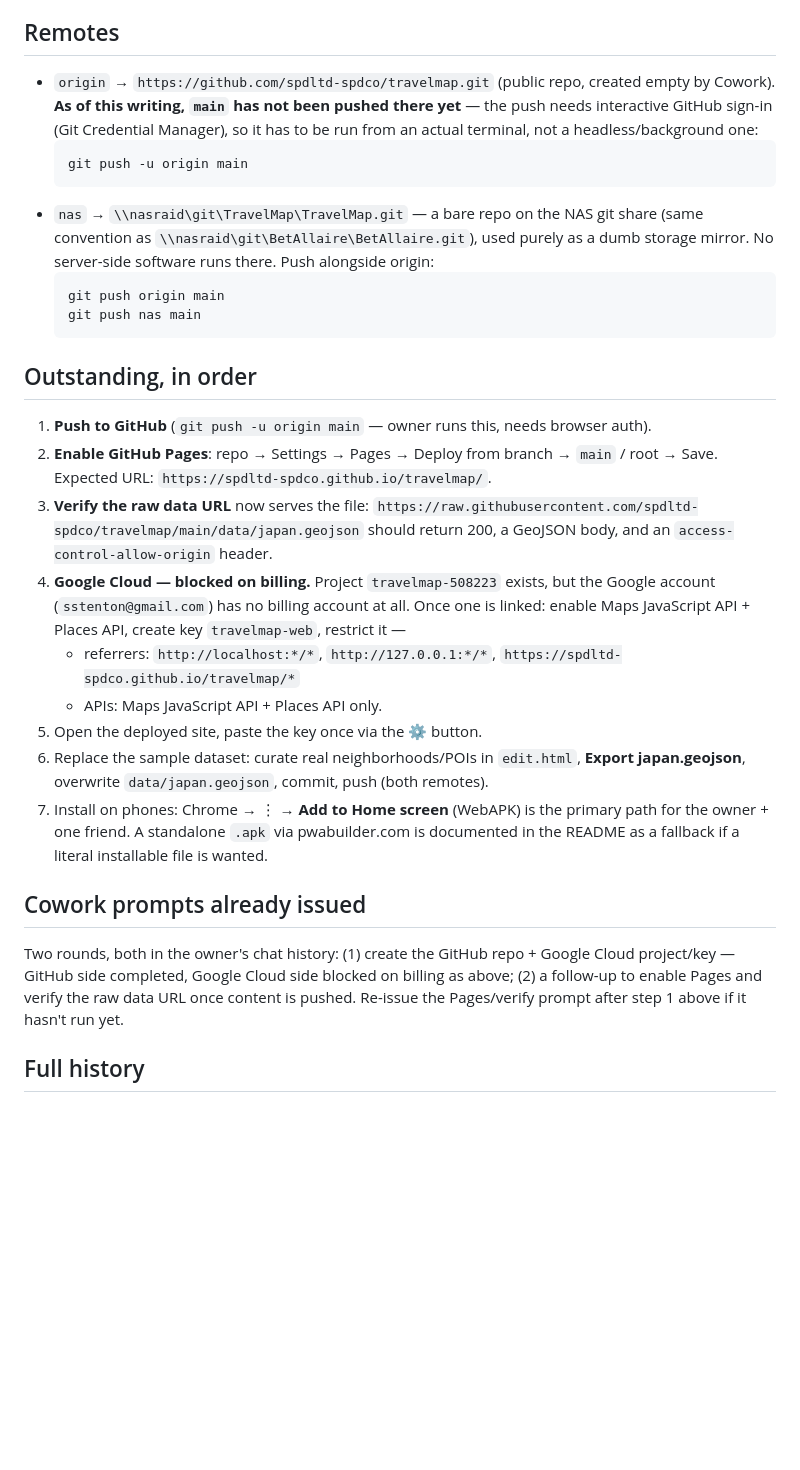
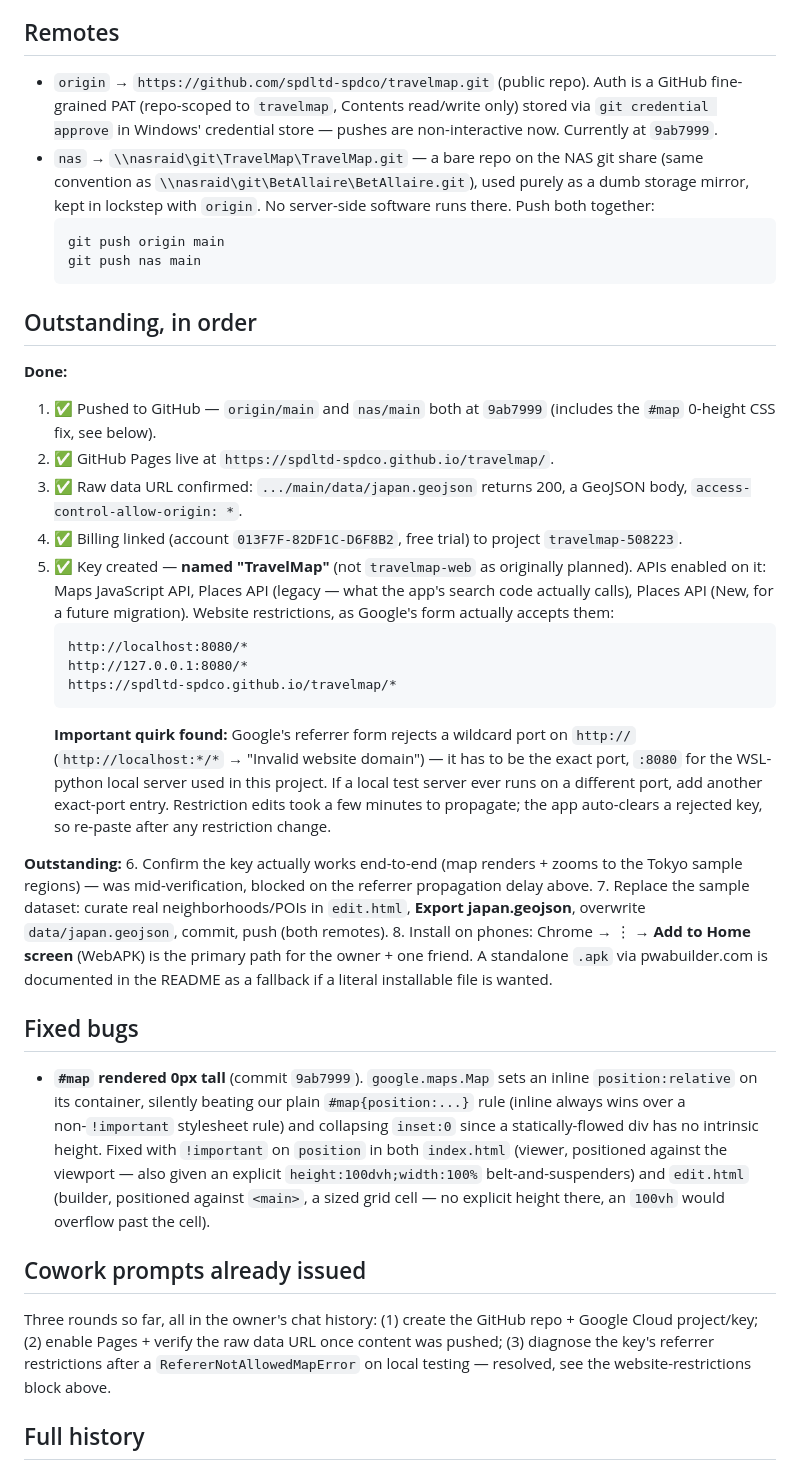
Before and after one commit to spdltd-spdco/travelmap, a Markdown page: HANDOFF.md, the part around the change. Drawn GitHub-style; blank space fills up the shorter version.

Commit message:
Docs: record the real key setup and current project status
README: Google's referrer form rejects a wildcard port on http:// (exact
port only), and the app's search code needs legacy Places API alongside
Places API (New). HANDOFF: push/Pages/billing/key all done; key is named
"TravelMap" with the exact-port restrictions actually saved; raw data URL
re-verified live (200, GeoJSON, CORS header); logs the #map 0-height fix.

Co-Authored-By: Claude Sonnet 5 <noreply@anthropic.com>

````diff
--- a/HANDOFF.md
+++ b/HANDOFF.md
@@ -36,16 +36,14 @@ friend), nothing sensitive in it. Two pages + one data file:
 
 ## Remotes
 
-- `origin` → `https://github.com/spdltd-spdco/travelmap.git` (public repo, created
-  empty by Cowork). **As of this writing, `main` has not been pushed there yet** — the
-  push needs interactive GitHub sign-in (Git Credential Manager), so it has to be run
-  from an actual terminal, not a headless/background one:
-  ```
-  git push -u origin main
-  ```
+- `origin` → `https://github.com/spdltd-spdco/travelmap.git` (public repo). Auth is a
+  GitHub fine-grained PAT (repo-scoped to `travelmap`, Contents read/write only) stored
+  via `git credential approve` in Windows' credential store — pushes are non-interactive
+  now. Currently at `9ab7999`.
 - `nas` → `\\nasraid\git\TravelMap\TravelMap.git` — a bare repo on the NAS git share
   (same convention as `\\nasraid\git\BetAllaire\BetAllaire.git`), used purely as a dumb
-  storage mirror. No server-side software runs there. Push alongside origin:
+  storage mirror, kept in lockstep with `origin`. No server-side software runs there.
+  Push both together:
   ```
   git push origin main
   git push nas main
@@ -53,32 +51,56 @@ friend), nothing sensitive in it. Two pages + one data file:
 
 ## Outstanding, in order
 
-1. **Push to GitHub** (`git push -u origin main` — owner runs this, needs browser auth).
-2. **Enable GitHub Pages**: repo → Settings → Pages → Deploy from branch → `main` / root
-   → Save. Expected URL: `https://spdltd-spdco.github.io/travelmap/`.
-3. **Verify the raw data URL** now serves the file:
-   `https://raw.githubusercontent.com/spdltd-spdco/travelmap/main/data/japan.geojson`
-   should return 200, a GeoJSON body, and an `access-control-allow-origin` header.
-4. **Google Cloud — blocked on billing.** Project `travelmap-508223` exists, but the
-   Google account (`sstenton@gmail.com`) has no billing account at all. Once one is
-   linked: enable Maps JavaScript API + Places API, create key `travelmap-web`,
-   restrict it —
-   - referrers: `http://localhost:*/*`, `http://127.0.0.1:*/*`,
-     `https://spdltd-spdco.github.io/travelmap/*`
-   - APIs: Maps JavaScript API + Places API only.
-5. Open the deployed site, paste the key once via the **⚙** button.
-6. Replace the sample dataset: curate real neighborhoods/POIs in `edit.html`, **Export
+**Done:**
+1. ✅ Pushed to GitHub — `origin/main` and `nas/main` both at `9ab7999` (includes the
+   `#map` 0-height CSS fix, see below).
+2. ✅ GitHub Pages live at `https://spdltd-spdco.github.io/travelmap/`.
+3. ✅ Raw data URL confirmed: `.../main/data/japan.geojson` returns 200, a GeoJSON body,
+   `access-control-allow-origin: *`.
+4. ✅ Billing linked (account `013F7F-82DF1C-D6F8B2`, free trial) to project
+   `travelmap-508223`.
+5. ✅ Key created — **named "TravelMap"** (not `travelmap-web` as originally planned).
+   APIs enabled on it: Maps JavaScript API, Places API (legacy — what the app's search
+   code actually calls), Places API (New, for a future migration). Website
+   restrictions, as Google's form actually accepts them:
+   ```
+   http://localhost:8080/*
+   http://127.0.0.1:8080/*
+   https://spdltd-spdco.github.io/travelmap/*
+   ```
+   **Important quirk found:** Google's referrer form rejects a wildcard port on
+   `http://` (`http://localhost:*/*` → "Invalid website domain") — it has to be the
+   exact port, `:8080` for the WSL-python local server used in this project. If a local
+   test server ever runs on a different port, add another exact-port entry. Restriction
+   edits took a few minutes to propagate; the app auto-clears a rejected key, so re-paste
+   after any restriction change.
+
+**Outstanding:**
+6. Confirm the key actually works end-to-end (map renders + zooms to the Tokyo sample
+   regions) — was mid-verification, blocked on the referrer propagation delay above.
+7. Replace the sample dataset: curate real neighborhoods/POIs in `edit.html`, **Export
    japan.geojson**, overwrite `data/japan.geojson`, commit, push (both remotes).
-7. Install on phones: Chrome → ⋮ → **Add to Home screen** (WebAPK) is the primary path
+8. Install on phones: Chrome → ⋮ → **Add to Home screen** (WebAPK) is the primary path
    for the owner + one friend. A standalone `.apk` via pwabuilder.com is documented in
    the README as a fallback if a literal installable file is wanted.
 
+## Fixed bugs
+
+- **`#map` rendered 0px tall** (commit `9ab7999`). `google.maps.Map` sets an inline
+  `position:relative` on its container, silently beating our plain `#map{position:...}`
+  rule (inline always wins over a non-`!important` stylesheet rule) and collapsing
+  `inset:0` since a statically-flowed div has no intrinsic height. Fixed with
+  `!important` on `position` in both `index.html` (viewer, positioned against the
+  viewport — also given an explicit `height:100dvh;width:100%` belt-and-suspenders) and
+  `edit.html` (builder, positioned against `<main>`, a sized grid cell — no explicit
+  height there, an `100vh` would overflow past the cell).
+
 ## Cowork prompts already issued
 
-Two rounds, both in the owner's chat history: (1) create the GitHub repo + Google Cloud
-project/key — GitHub side completed, Google Cloud side blocked on billing as above; (2) a
-follow-up to enable Pages and verify the raw data URL once content is pushed. Re-issue
-the Pages/verify prompt after step 1 above if it hasn't run yet.
+Three rounds so far, all in the owner's chat history: (1) create the GitHub repo +
+Google Cloud project/key; (2) enable Pages + verify the raw data URL once content was
+pushed; (3) diagnose the key's referrer restrictions after a `RefererNotAllowedMapError`
+on local testing — resolved, see the website-restrictions block above.
 
 ## Full history
 
````
Also changed, not shown: README.md (+10 -2 lines).
